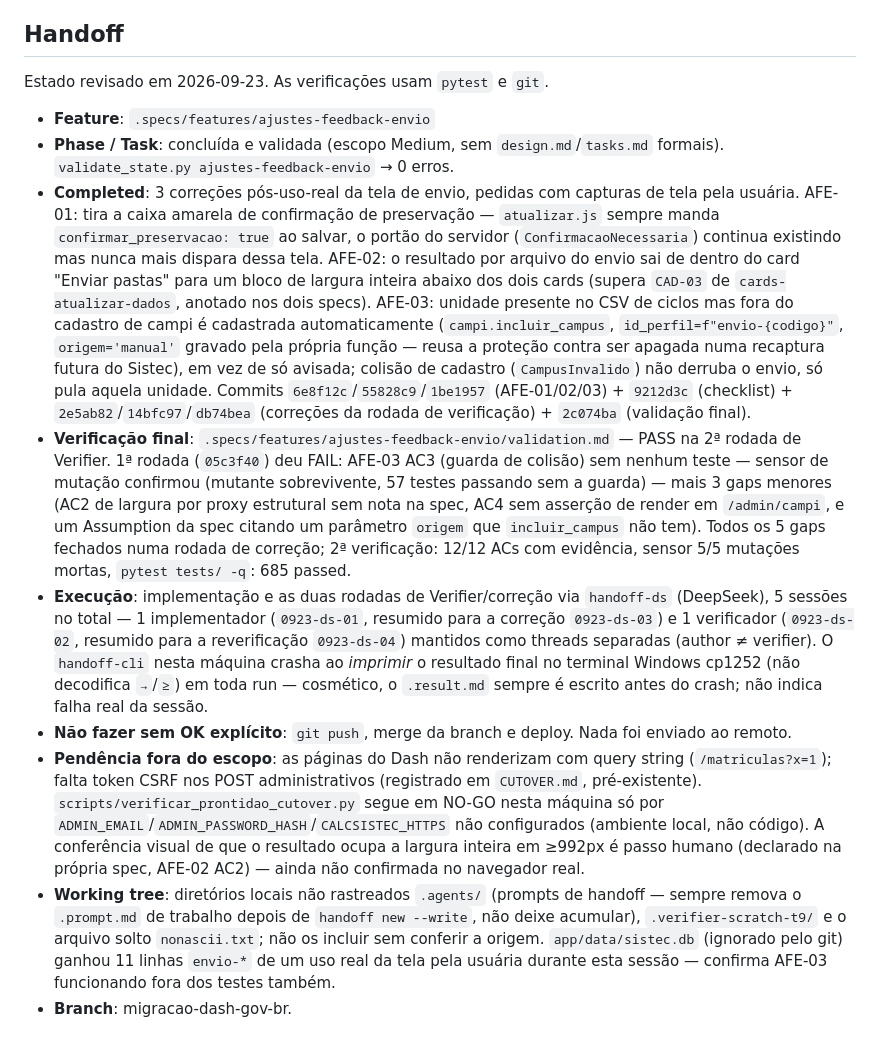
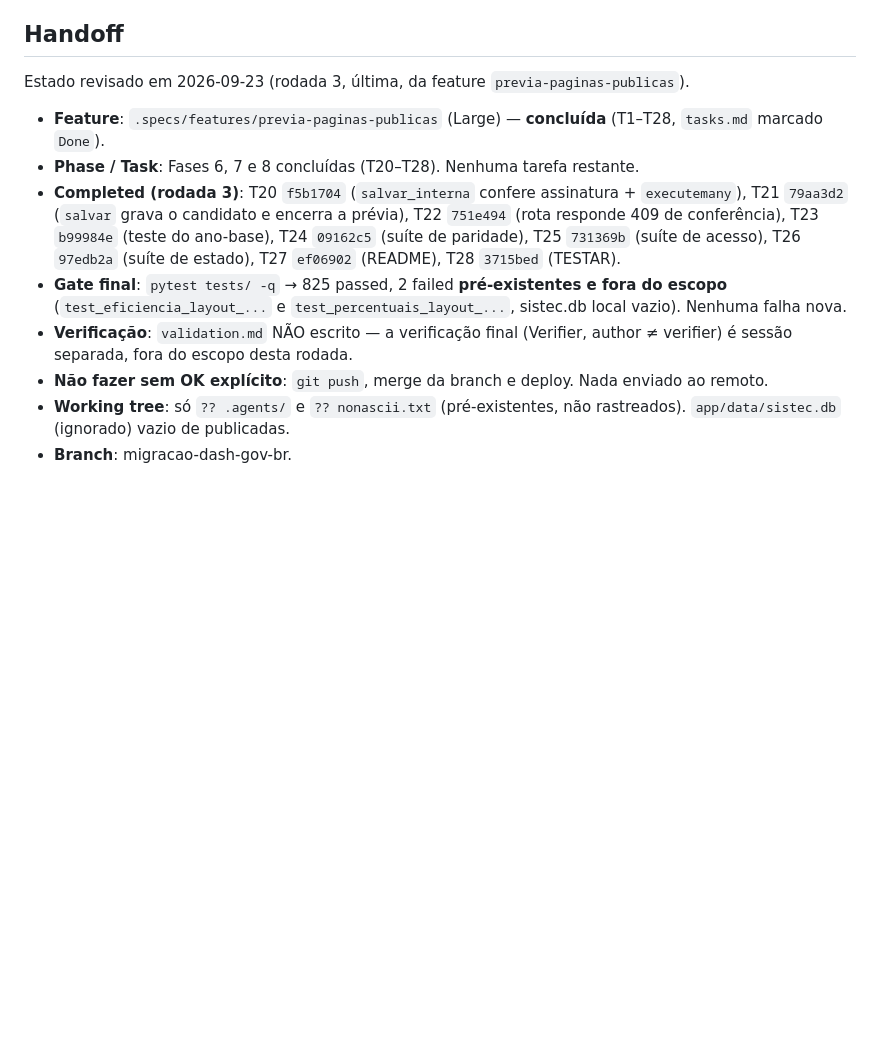
Before and after one commit to fabiodinizrossi/CalcSISTEC, a Markdown page: .specs/STATE.md, the part around the change. GitHub-like rendering; blank space fills up the shorter version.

Commit message:
chore(specs): marca a feature previa-paginas-publicas como concluída
tasks.md vai de Draft para Done e o Handoff registra a feature concluída
(T1-T28) com o gate final: 825 passed, 2 falhas pré-existentes fora de escopo.

Co-Authored-By: Claude Sonnet 5 <noreply@anthropic.com>

```diff
--- a/.specs/STATE.md
+++ b/.specs/STATE.md
@@ -44,14 +44,13 @@
 
 ## Handoff
 
-Estado revisado em 2026-09-23. As verificações usam `pytest` e `git`.
+Estado revisado em 2026-09-23 (rodada 3, última, da feature `previa-paginas-publicas`).
 
-- **Feature**: `.specs/features/ajustes-feedback-envio`
-- **Phase / Task**: concluída e validada (escopo Medium, sem `design.md`/`tasks.md` formais). `validate_state.py ajustes-feedback-envio` → 0 erros.
-- **Completed**: 3 correções pós-uso-real da tela de envio, pedidas com capturas de tela pela usuária. AFE-01: tira a caixa amarela de confirmação de preservação — `atualizar.js` sempre manda `confirmar_preservacao: true` ao salvar, o portão do servidor (`ConfirmacaoNecessaria`) continua existindo mas nunca mais dispara dessa tela. AFE-02: o resultado por arquivo do envio sai de dentro do card "Enviar pastas" para um bloco de largura inteira abaixo dos dois cards (supera `CAD-03` de `cards-atualizar-dados`, anotado nos dois specs). AFE-03: unidade presente no CSV de ciclos mas fora do cadastro de campi é cadastrada automaticamente (`campi.incluir_campus`, `id_perfil=f"envio-{codigo}"`, `origem='manual'` gravado pela própria função — reusa a proteção contra ser apagada numa recaptura futura do Sistec), em vez de só avisada; colisão de cadastro (`CampusInvalido`) não derruba o envio, só pula aquela unidade. Commits `6e8f12c`/`55828c9`/`1be1957` (AFE-01/02/03) + `9212d3c` (checklist) + `2e5ab82`/`14bfc97`/`db74bea` (correções da rodada de verificação) + `2c074ba` (validação final).
-- **Verificação final**: `.specs/features/ajustes-feedback-envio/validation.md` — PASS na 2ª rodada de Verifier. 1ª rodada (`05c3f40`) deu FAIL: AFE-03 AC3 (guarda de colisão) sem nenhum teste — sensor de mutação confirmou (mutante sobrevivente, 57 testes passando sem a guarda) — mais 3 gaps menores (AC2 de largura por proxy estrutural sem nota na spec, AC4 sem asserção de render em `/admin/campi`, e um Assumption da spec citando um parâmetro `origem` que `incluir_campus` não tem). Todos os 5 gaps fechados numa rodada de correção; 2ª verificação: 12/12 ACs com evidência, sensor 5/5 mutações mortas, `pytest tests/ -q`: 685 passed.
-- **Execução**: implementação e as duas rodadas de Verifier/correção via `handoff-ds` (DeepSeek), 5 sessões no total — 1 implementador (`0923-ds-01`, resumido para a correção `0923-ds-03`) e 1 verificador (`0923-ds-02`, resumido para a reverificação `0923-ds-04`) mantidos como threads separadas (author ≠ verifier). O `handoff-cli` nesta máquina crasha ao *imprimir* o resultado final no terminal Windows cp1252 (não decodifica `→`/`≥`) em toda run — cosmético, o `.result.md` sempre é escrito antes do crash; não indica falha real da sessão.
-- **Não fazer sem OK explícito**: `git push`, merge da branch e deploy. Nada foi enviado ao remoto.
-- **Pendência fora do escopo**: as páginas do Dash não renderizam com query string (`/matriculas?x=1`); falta token CSRF nos POST administrativos (registrado em `CUTOVER.md`, pré-existente). `scripts/verificar_prontidao_cutover.py` segue em NO-GO nesta máquina só por `ADMIN_EMAIL`/`ADMIN_PASSWORD_HASH`/`CALCSISTEC_HTTPS` não configurados (ambiente local, não código). A conferência visual de que o resultado ocupa a largura inteira em ≥992px é passo humano (declarado na própria spec, AFE-02 AC2) — ainda não confirmada no navegador real.
-- **Working tree**: diretórios locais não rastreados `.agents/` (prompts de handoff — sempre remova o `.prompt.md` de trabalho depois de `handoff new --write`, não deixe acumular), `.verifier-scratch-t9/` e o arquivo solto `nonascii.txt`; não os incluir sem conferir a origem. `app/data/sistec.db` (ignorado pelo git) ganhou 11 linhas `envio-*` de um uso real da tela pela usuária durante esta sessão — confirma AFE-03 funcionando fora dos testes também.
+- **Feature**: `.specs/features/previa-paginas-publicas` (Large) — **concluída** (T1–T28, `tasks.md` marcado `Done`).
+- **Phase / Task**: Fases 6, 7 e 8 concluídas (T20–T28). Nenhuma tarefa restante.
+- **Completed (rodada 3)**: T20 `f5b1704` (`salvar_interna` confere assinatura + `executemany`), T21 `79aa3d2` (`salvar` grava o candidato e encerra a prévia), T22 `751e494` (rota responde 409 de conferência), T23 `b99984e` (teste do ano-base), T24 `09162c5` (suíte de paridade), T25 `731369b` (suíte de acesso), T26 `97edb2a` (suíte de estado), T27 `ef06902` (README), T28 `3715bed` (TESTAR).
+- **Gate final**: `pytest tests/ -q` → 825 passed, 2 failed **pré-existentes e fora do escopo** (`test_eficiencia_layout_...` e `test_percentuais_layout_...`, sistec.db local vazio). Nenhuma falha nova.
+- **Verificação**: `validation.md` NÃO escrito — a verificação final (Verifier, author ≠ verifier) é sessão separada, fora do escopo desta rodada.
+- **Não fazer sem OK explícito**: `git push`, merge da branch e deploy. Nada enviado ao remoto.
+- **Working tree**: só `?? .agents/` e `?? nonascii.txt` (pré-existentes, não rastreados). `app/data/sistec.db` (ignorado) vazio de publicadas.
 - **Branch**: migracao-dash-gov-br.
```
Also changed, not shown: 1 other file.
